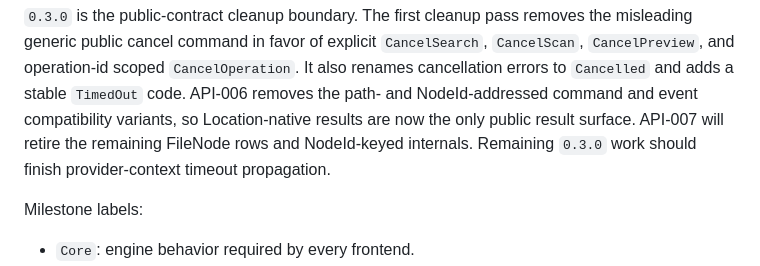
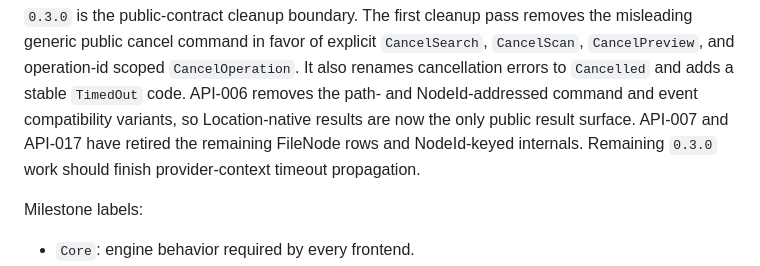
Before and after one commit to NgTHung/Filer, a Markdown page: ROADMAP.md, the part around the change. GitHub-like rendering.

```diff
--- a/ROADMAP.md
+++ b/ROADMAP.md
@@ -63,9 +63,9 @@ the misleading generic public cancel command in favor of explicit
 `CancelOperation`. It also renames cancellation errors to `Cancelled` and adds a
 stable `TimedOut` code. API-006 removes the path- and NodeId-addressed command
 and event compatibility variants, so Location-native results are now the only
-public result surface. API-007 will retire the remaining FileNode rows and
-NodeId-keyed internals. Remaining `0.3.0` work should finish provider-context
-timeout propagation.
+public result surface. API-007 and API-017 have retired the remaining FileNode
+rows and NodeId-keyed internals. Remaining `0.3.0` work should finish
+provider-context timeout propagation.
 
 Milestone labels:
 
```
Also changed, not shown: README.md (+11 -9 lines).
